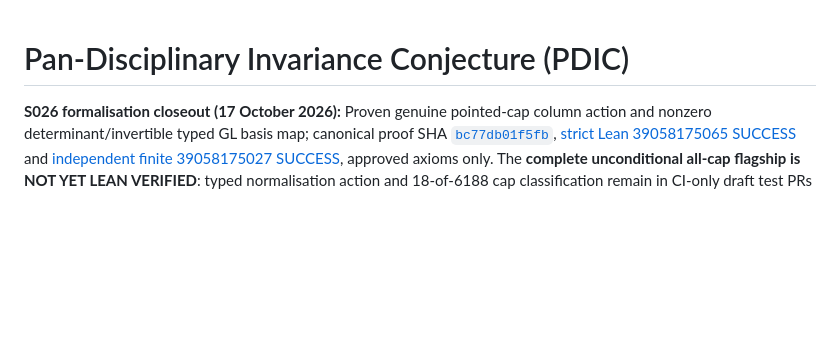
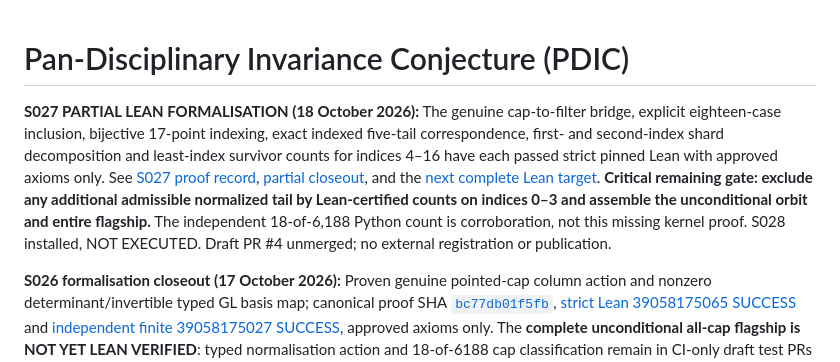
Before and after one commit to jfairfaxball-348/Pan-Disciplinary-Invariance-Conjecture, a Markdown page: README.md, the part around the change. Drawn GitHub-style; blank space fills up the shorter version.

Commit message:
Document S027 partial strict Lean evidence and remaining whole-flagship classification gate in README.md

```diff
--- a/README.md
+++ b/README.md
@@ -1,4 +1,6 @@
 # Pan-Disciplinary Invariance Conjecture (PDIC)
+
+**S027 PARTIAL LEAN FORMALISATION (18 October 2026):** The genuine cap-to-filter bridge, explicit eighteen-case inclusion, bijective 17-point indexing, exact indexed five-tail correspondence, first- and second-index shard decomposition and least-index survivor counts for indices 4–16 have each passed strict pinned Lean with approved axioms only. See [S027 proof record](research/S027_LEAN_PROOF_NOTE.md), [partial closeout](sessions/S027_CLOSEOUT.md), and the [next complete Lean target](research/NEXT_SESSION_PROMPT.md). **Critical remaining gate: exclude any additional admissible normalized tail by Lean-certified counts on indices 0–3 and assemble the unconditional orbit and entire flagship.** The independent 18-of-6,188 Python count is corroboration, not this missing kernel proof. S028 installed, NOT EXECUTED. Draft PR #4 unmerged; no external registration or publication.
 
 **S026 formalisation closeout (17 October 2026):** Proven genuine pointed-cap column action and nonzero determinant/invertible typed GL basis map; canonical proof SHA [`bc77db01f5fb`](https://github.com/jfairfaxball-348/Pan-Disciplinary-Invariance-Conjecture/commit/bc77db01f5fbc4c783a58370377b591b98dff5f8), [strict Lean 39058175065 SUCCESS](https://github.com/jfairfaxball-348/Pan-Disciplinary-Invariance-Conjecture/actions/runs/39058175065) and [independent finite 39058175027 SUCCESS](https://github.com/jfairfaxball-348/Pan-Disciplinary-Invariance-Conjecture/actions/runs/39058175027), approved axioms only. The **complete unconditional all-cap flagship is NOT YET LEAN VERIFIED**: typed normalisation action and 18-of-6188 cap classification remain in CI-only draft test PRs #12 and #11 pending exact-source strict conclusion. S027 is installed, NOT EXECUTED; full [S026 closeout](sessions/S026_CLOSEOUT.md) and [next prompt](research/NEXT_SESSION_PROMPT.md). No Palomar, publication or PR merge.
 
```
